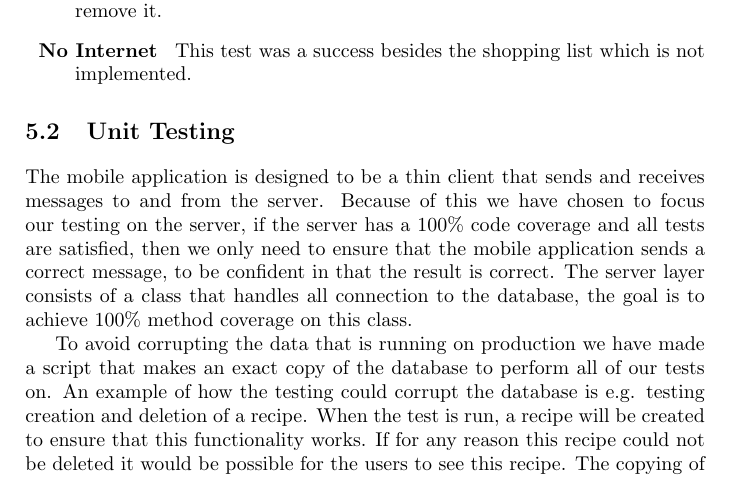
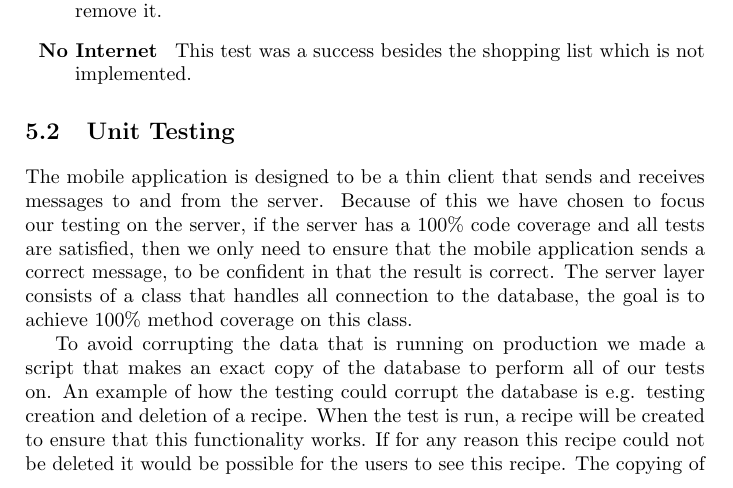
Before and after one commit to figa12/food-report, a LaTeX thesis (master.tex, which reads tex/unittest.tex): part of page 66 of 89, cut so that both start at the same text. Compiled offline with pdfLaTeX.

Commit message:
fjernet have

```diff
--- a/tex/unittest.tex
+++ b/tex/unittest.tex
@@ -2,7 +2,7 @@ The mobile application is designed to be a thin client that sends and receives m
 Because of this we have chosen to focus our testing on the server, if the server has a 100\% code coverage and all tests are satisfied, then we only need to ensure that the mobile application sends a correct message, to be confident in that the result is correct.
 The server layer consists of a class that handles all connection to the database, the goal is to achieve 100\% method coverage on this class.
 
-To avoid corrupting the data that is running on production we have made a script that makes an exact copy of the database to perform all of our tests on. An example of how the testing could corrupt the database is e.g. testing creation and deletion of a recipe.
+To avoid corrupting the data that is running on production we made a script that makes an exact copy of the database to perform all of our tests on. An example of how the testing could corrupt the database is e.g. testing creation and deletion of a recipe.
 When the test is run, a recipe will be created to ensure that this functionality works.
 If for any reason this recipe could not be deleted it would be possible for the users to see this recipe.
 The copying of the database could prove to be a bottleneck if the database were to get very big.
```
